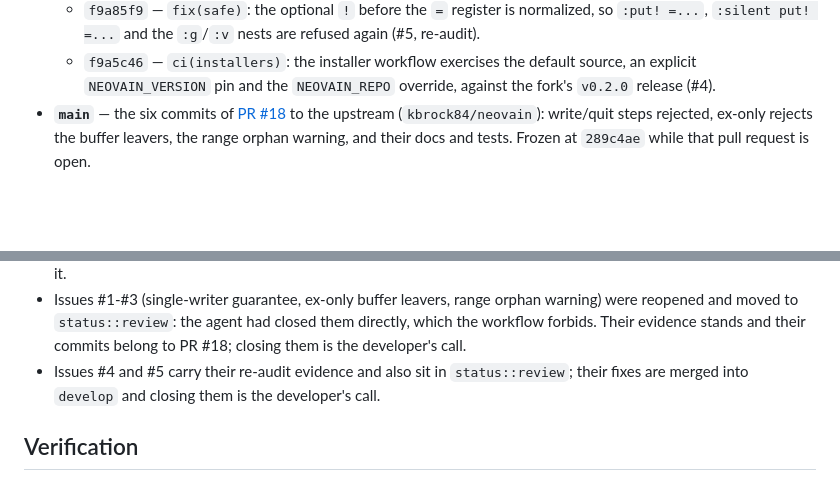
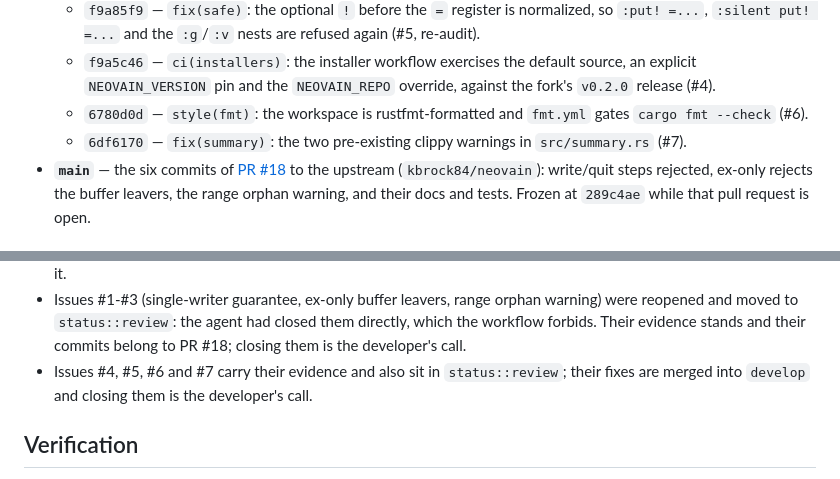
Before and after one commit to alfonsodg/neovain, a Markdown page: DEVELOPMENT.md, 2 parts joined by grey strips. Rendered like a GitHub page; blank space fills up the shorter version.

Commit message:
docs(dev): record the #6 and #7 commits in the branch state (#7)
Ref #7

The develop list now carries the rustfmt adoption with its fmt
gate (6780d0d, #6) and the clippy cleanup of src/summary.rs
(6df6170), and the issues thread covers #4 through #7, all in
status::review awaiting the developer.

No --no-verify: DEVELOPMENT.md is markdownlint clean.

```diff
--- a/DEVELOPMENT.md
+++ b/DEVELOPMENT.md
@@ -19,6 +19,10 @@ merging it. Updated whenever the branch state changes.
   - `f9a5c46` — `ci(installers)`: the installer workflow exercises
     the default source, an explicit `NEOVAIN_VERSION` pin and the
     `NEOVAIN_REPO` override, against the fork's `v0.2.0` release (#4).
+  - `6780d0d` — `style(fmt)`: the workspace is rustfmt-formatted
+    and `fmt.yml` gates `cargo fmt --check` (#6).
+  - `6df6170` — `fix(summary)`: the two pre-existing clippy
+    warnings in `src/summary.rs` (#7).
 - **`main`** — the six commits of
   [PR #18](https://github.com/kbrock84/neovain/pull/18) to the upstream
   (`kbrock84/neovain`): write/quit steps rejected, ex-only rejects the
@@ -64,7 +68,7 @@ merging it. Updated whenever the branch state changes.
   agent had closed them directly, which the workflow forbids. Their
   evidence stands and their commits belong to PR #18; closing them is
   the developer's call.
-- Issues #4 and #5 carry their re-audit evidence and also sit in
+- Issues #4, #5, #6 and #7 carry their evidence and also sit in
   `status::review`; their fixes are merged into `develop` and
   closing them is the developer's call.
 
```
